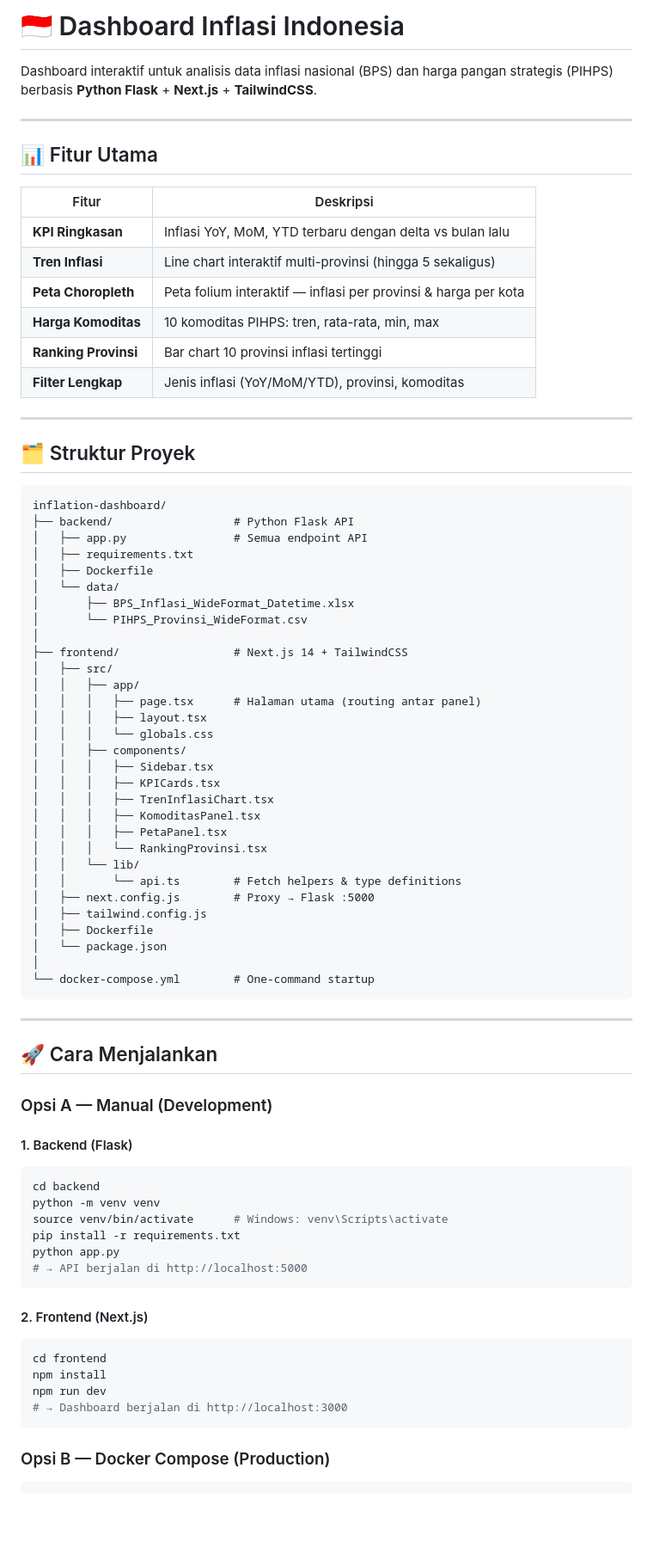
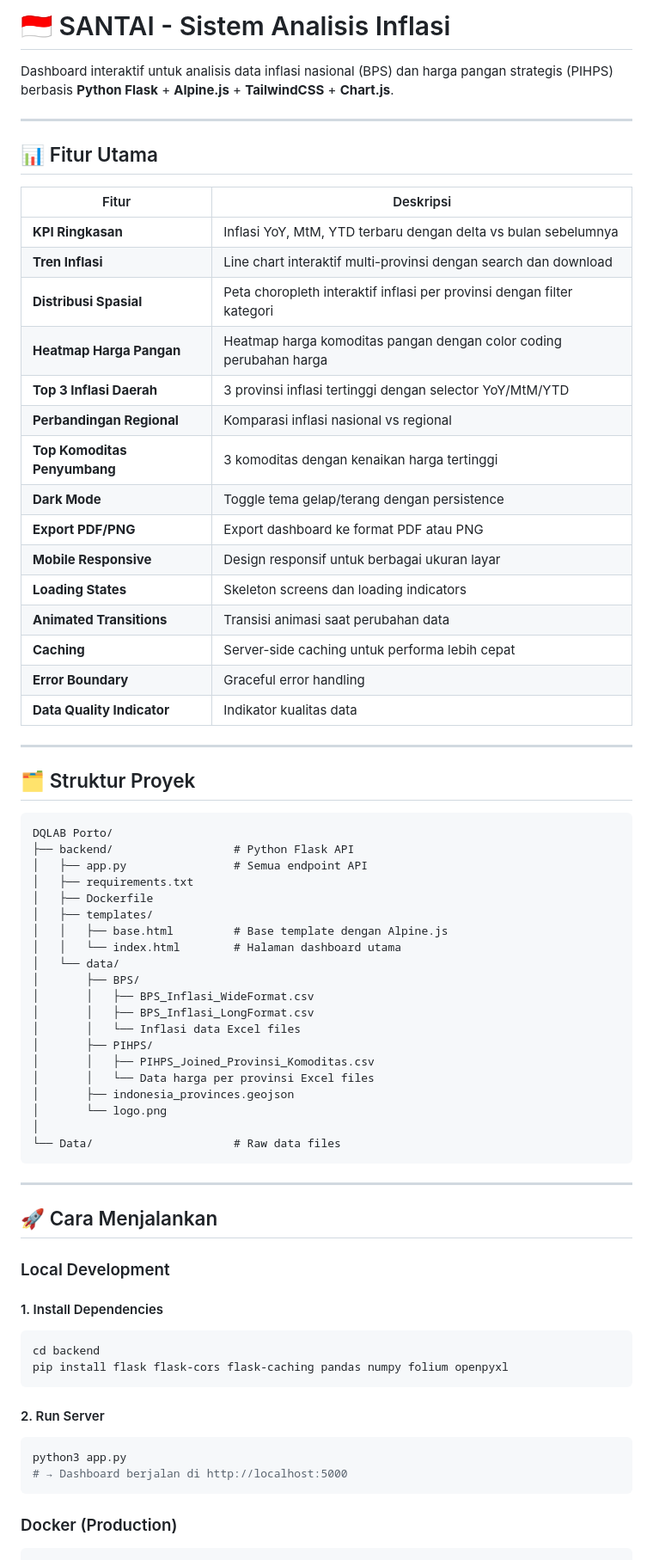
Before and after one commit to rohisrachman/DQLabPorto-Inflasi-dan-Pangan, a Markdown page: README.md, the part around one of its changes. Shown at 86% size. Rendered like a GitHub page; blank space fills up the shorter version.

Commit message:
Update README.md - reflect actual implementation with Alpine.js and new features

````diff
--- a/README.md
+++ b/README.md
@@ -1,6 +1,6 @@
-# 🇮🇩 Dashboard Inflasi Indonesia
+# 🇮🇩 SANTAI - Sistem Analisis Inflasi
 
-Dashboard interaktif untuk analisis data inflasi nasional (BPS) dan harga pangan strategis (PIHPS) berbasis **Python Flask** + **Next.js** + **TailwindCSS**.
+Dashboard interaktif untuk analisis data inflasi nasional (BPS) dan harga pangan strategis (PIHPS) berbasis **Python Flask** + **Alpine.js** + **TailwindCSS** + **Chart.js**.
 
 ---
 
@@ -8,74 +8,67 @@ Dashboard interaktif untuk analisis data inflasi nasional (BPS) dan harga pangan
 
 | Fitur | Deskripsi |
 |---|---|
-| **KPI Ringkasan** | Inflasi YoY, MoM, YTD terbaru dengan delta vs bulan lalu |
-| **Tren Inflasi** | Line chart interaktif multi-provinsi (hingga 5 sekaligus) |
-| **Peta Choropleth** | Peta folium interaktif — inflasi per provinsi & harga per kota |
-| **Harga Komoditas** | 10 komoditas PIHPS: tren, rata-rata, min, max |
-| **Ranking Provinsi** | Bar chart 10 provinsi inflasi tertinggi |
-| **Filter Lengkap** | Jenis inflasi (YoY/MoM/YTD), provinsi, komoditas |
+| **KPI Ringkasan** | Inflasi YoY, MtM, YTD terbaru dengan delta vs bulan sebelumnya |
+| **Tren Inflasi** | Line chart interaktif multi-provinsi dengan search dan download |
+| **Distribusi Spasial** | Peta choropleth interaktif inflasi per provinsi dengan filter kategori |
+| **Heatmap Harga Pangan** | Heatmap harga komoditas pangan dengan color coding perubahan harga |
+| **Top 3 Inflasi Daerah** | 3 provinsi inflasi tertinggi dengan selector YoY/MtM/YTD |
+| **Perbandingan Regional** | Komparasi inflasi nasional vs regional |
+| **Top Komoditas Penyumbang** | 3 komoditas dengan kenaikan harga tertinggi |
+| **Dark Mode** | Toggle tema gelap/terang dengan persistence |
+| **Export PDF/PNG** | Export dashboard ke format PDF atau PNG |
+| **Mobile Responsive** | Design responsif untuk berbagai ukuran layar |
+| **Loading States** | Skeleton screens dan loading indicators |
+| **Animated Transitions** | Transisi animasi saat perubahan data |
+| **Caching** | Server-side caching untuk performa lebih cepat |
+| **Error Boundary** | Graceful error handling |
+| **Data Quality Indicator** | Indikator kualitas data |
 
 ---
 
 ## 🗂️ Struktur Proyek
 
 ```
-inflation-dashboard/
+DQLAB Porto/
 ├── backend/                  # Python Flask API
 │   ├── app.py                # Semua endpoint API
 │   ├── requirements.txt
 │   ├── Dockerfile
+│   ├── templates/
+│   │   ├── base.html         # Base template dengan Alpine.js
+│   │   └── index.html        # Halaman dashboard utama
 │   └── data/
-│       ├── BPS_Inflasi_WideFormat_Datetime.xlsx
-│       └── PIHPS_Provinsi_WideFormat.csv
+│       ├── BPS/
+│       │   ├── BPS_Inflasi_WideFormat.csv
+│       │   ├── BPS_Inflasi_LongFormat.csv
+│       │   └── Inflasi data Excel files
+│       ├── PIHPS/
+│       │   ├── PIHPS_Joined_Provinsi_Komoditas.csv
+│       │   └── Data harga per provinsi Excel files
+│       ├── indonesia_provinces.geojson
+│       └── logo.png
 │
-├── frontend/                 # Next.js 14 + TailwindCSS
-│   ├── src/
-│   │   ├── app/
-│   │   │   ├── page.tsx      # Halaman utama (routing antar panel)
-│   │   │   ├── layout.tsx
-│   │   │   └── globals.css
-│   │   ├── components/
-│   │   │   ├── Sidebar.tsx
-│   │   │   ├── KPICards.tsx
-│   │   │   ├── TrenInflasiChart.tsx
-│   │   │   ├── KomoditasPanel.tsx
-│   │   │   ├── PetaPanel.tsx
-│   │   │   └── RankingProvinsi.tsx
-│   │   └── lib/
-│   │       └── api.ts        # Fetch helpers & type definitions
-│   ├── next.config.js        # Proxy → Flask :5000
-│   ├── tailwind.config.js
-│   ├── Dockerfile
-│   └── package.json
-│
-└── docker-compose.yml        # One-command startup
+└── Data/                     # Raw data files
 ```
 
 ---
 
 ## 🚀 Cara Menjalankan
 
-### Opsi A — Manual (Development)
+### Local Development
 
-#### 1. Backend (Flask)
+#### 1. Install Dependencies
 ```bash
 cd backend
-python -m venv venv
-source venv/bin/activate      # Windows: venv\Scripts\activate
-pip install -r requirements.txt
-python app.py
-# → API berjalan di http://localhost:5000
+pip install flask flask-cors flask-caching pandas numpy folium openpyxl
 ```
 
-#### 2. Frontend (Next.js)
+#### 2. Run Server
 ```bash
-cd frontend
-npm install
-npm run dev
-# → Dashboard berjalan di http://localhost:3000
+python3 app.py
+# → Dashboard berjalan di http://localhost:5000
 ```
 
-### Opsi B — Docker Compose (Production)
+### Docker (Production)
 ```bash
 docker-compose up --build
````
Also changed, not shown: other parts of README.md (+41 -21 lines).
